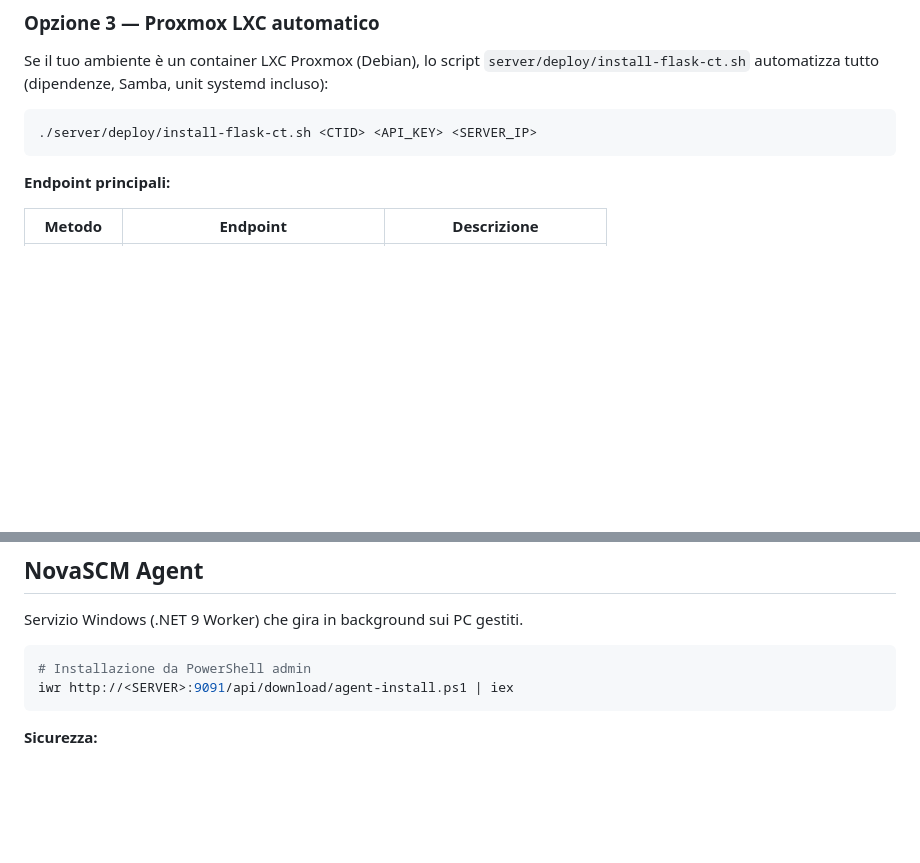
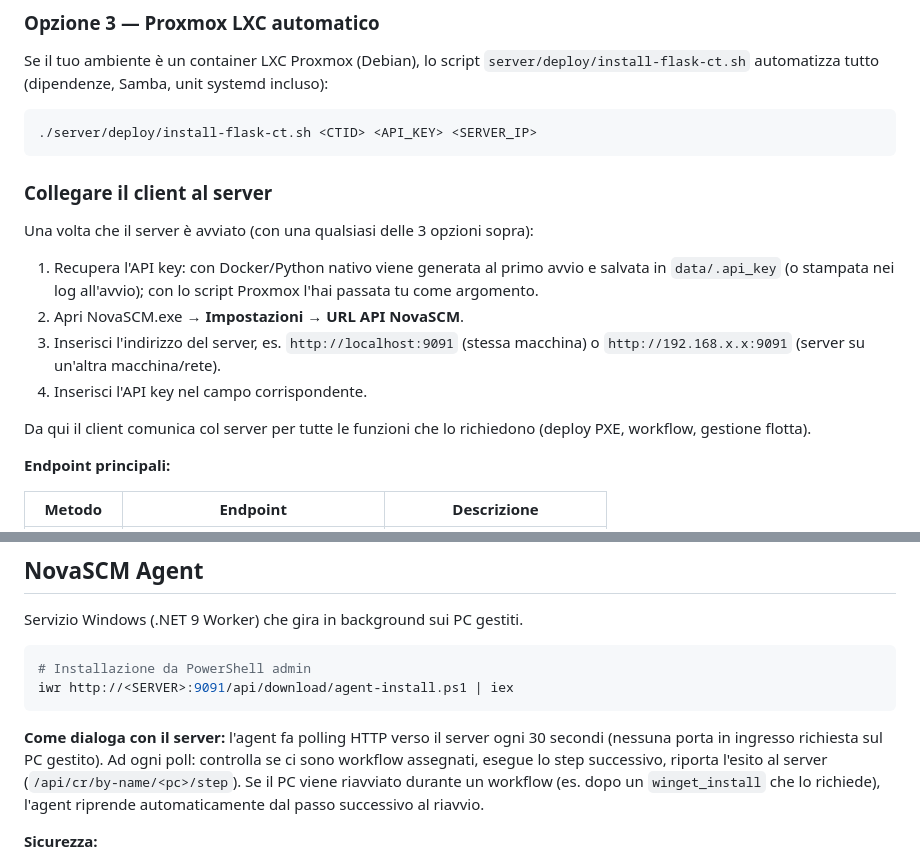
Before and after one commit to ClaudioBecchis/NovaSCM, a Markdown page: README.md, 2 parts joined by grey strips. Rendered like a GitHub page; blank space fills up the shorter version.

Commit message:
docs: spiega come collegare client-server e come dialoga l'agent
Mancavano due passaggi impliciti che chi legge da zero non puo'
dedurre: come collegare NovaSCM.exe al server appena installato
(URL + API key), e come l'agent comunica col server dopo
l'installazione (polling 30s, non era mai reso esplicito fuori
dal diagramma del flusso PXE).

````diff
--- a/README.md
+++ b/README.md
@@ -138,6 +138,17 @@ Se il tuo ambiente è un container LXC Proxmox (Debian), lo script `server/deplo
 ./server/deploy/install-flask-ct.sh <CTID> <API_KEY> <SERVER_IP>
 ```
 
+### Collegare il client al server
+
+Una volta che il server è avviato (con una qualsiasi delle 3 opzioni sopra):
+
+1. Recupera l'API key: con Docker/Python nativo viene generata al primo avvio e salvata in `data/.api_key` (o stampata nei log all'avvio); con lo script Proxmox l'hai passata tu come argomento.
+2. Apri NovaSCM.exe → **Impostazioni** → **URL API NovaSCM**.
+3. Inserisci l'indirizzo del server, es. `http://localhost:9091` (stessa macchina) o `http://192.168.x.x:9091` (server su un'altra macchina/rete).
+4. Inserisci l'API key nel campo corrispondente.
+
+Da qui il client comunica col server per tutte le funzioni che lo richiedono (deploy PXE, workflow, gestione flotta).
+
 **Endpoint principali:**
 
 | Metodo | Endpoint | Descrizione |
@@ -163,6 +174,8 @@ Servizio Windows (.NET 9 Worker) che gira in background sui PC gestiti.
 # Installazione da PowerShell admin
 iwr http://<SERVER>:9091/api/download/agent-install.ps1 | iex
 ```
+
+**Come dialoga con il server:** l'agent fa polling HTTP verso il server ogni 30 secondi (nessuna porta in ingresso richiesta sul PC gestito). Ad ogni poll: controlla se ci sono workflow assegnati, esegue lo step successivo, riporta l'esito al server (`/api/cr/by-name/<pc>/step`). Se il PC viene riavviato durante un workflow (es. dopo un `winget_install` che lo richiede), l'agent riprende automaticamente dal passo successivo al riavvio.
 
 **Sicurezza:**
 - Comandi eseguiti con `ArgumentList` — no shell injection
````
